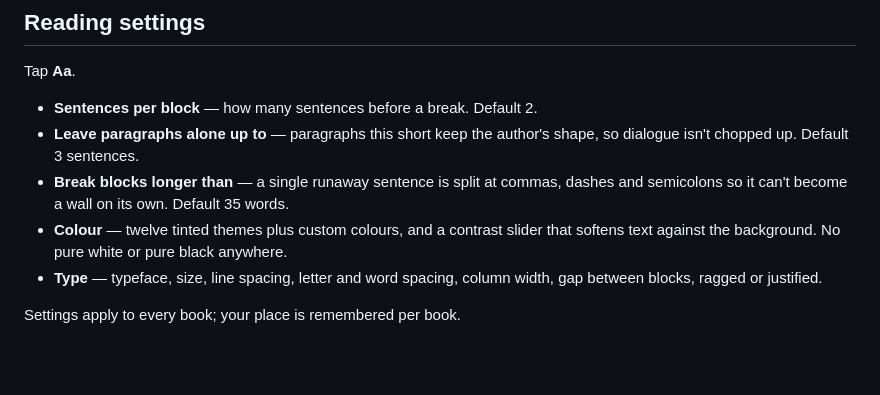
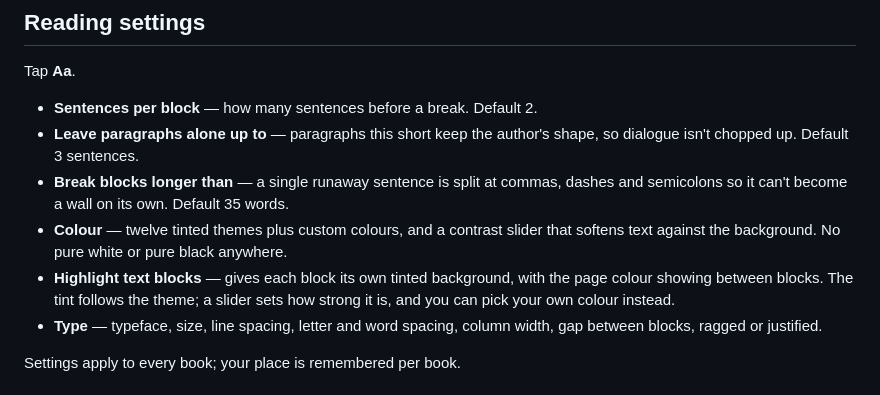
Before and after one commit to unsocialism/VisualSnowReader, a Markdown page: README.md, the part around the change. GitHub-like rendering; blank space fills up the shorter version.

Commit message:
Update README with highlighting text blocks feature
Added details about highlighting text blocks in the README.

```diff
--- a/README.md
+++ b/README.md
@@ -39,6 +39,9 @@ Tap **Aa**.
   and semicolons so it can't become a wall on its own. Default 35 words.
 - **Colour** — twelve tinted themes plus custom colours, and a contrast slider that
   softens text against the background. No pure white or pure black anywhere.
+- **Highlight text blocks** — gives each block its own tinted background, with the page colour
+  showing between blocks. The tint follows the theme; a slider sets how strong it is, and you
+  can pick your own colour instead.
 - **Type** — typeface, size, line spacing, letter and word spacing, column width,
   gap between blocks, ragged or justified.
 
```
